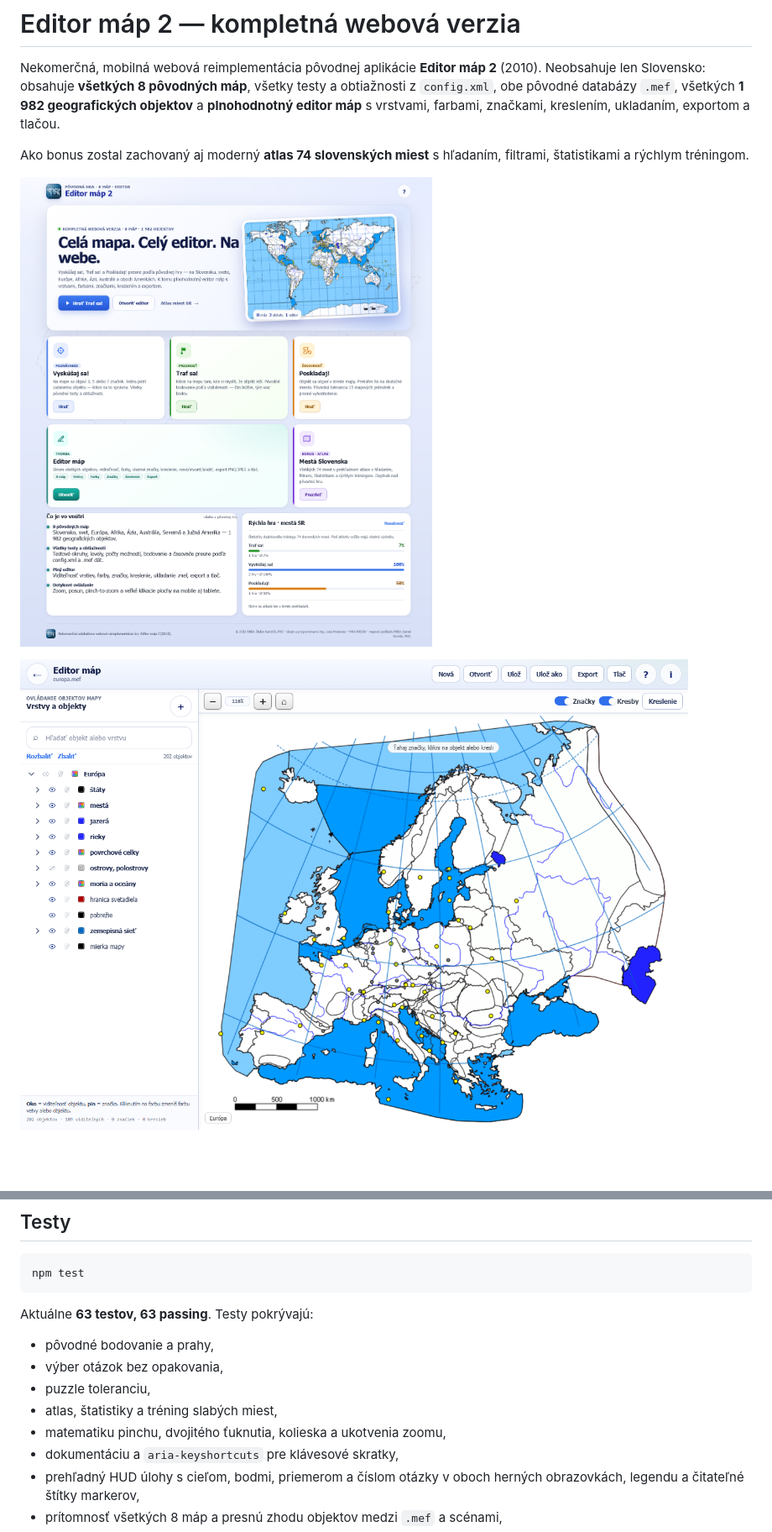
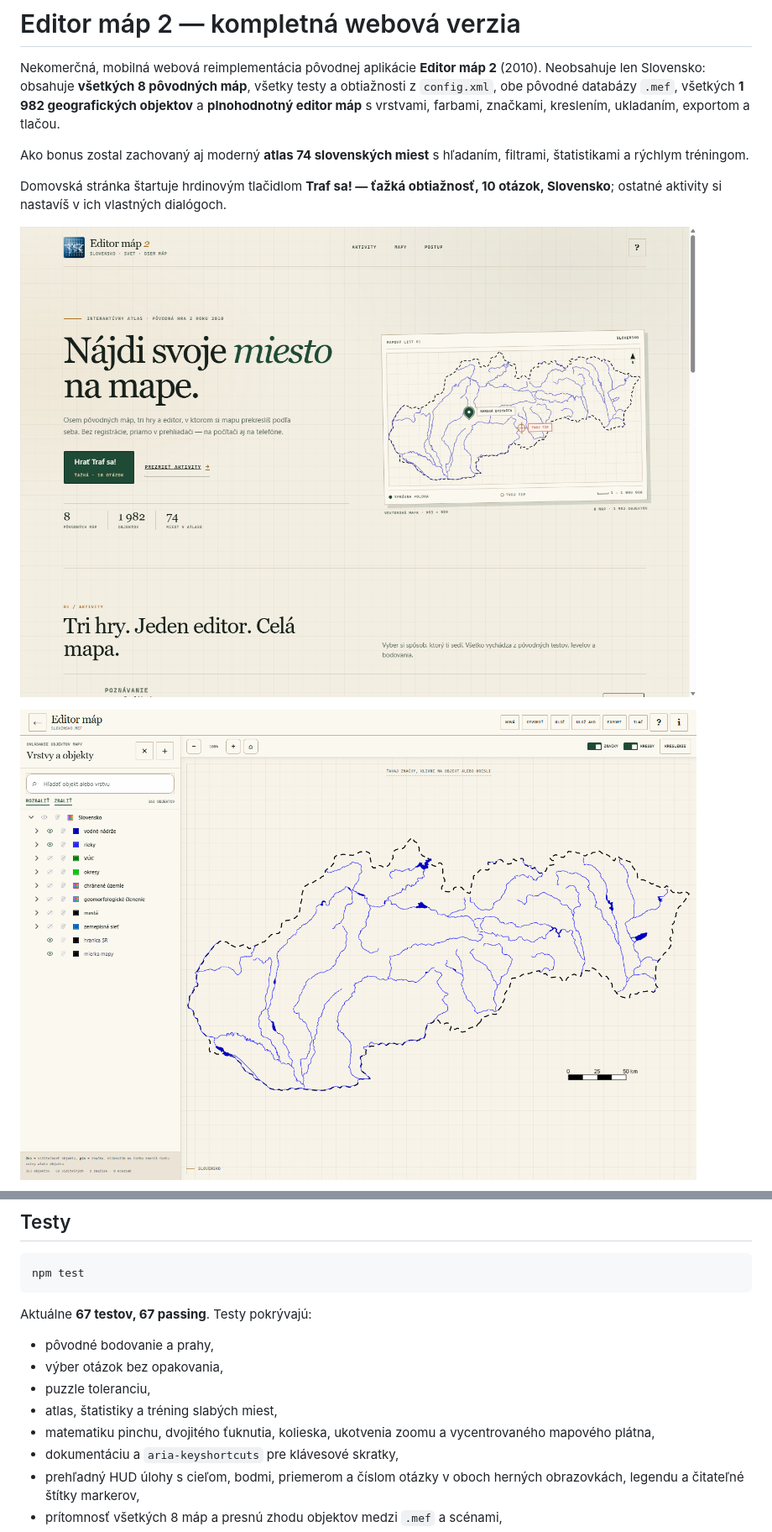
Before and after one commit to adrian-sliacky-gymzv/editor-map-2-web, a Markdown page: webapp/README.md, 2 parts joined by grey strips. Shown at 84% size. Rendered like a GitHub page; pictures changed too: webapp/screenshot-editor.png, webapp/screenshot-home.png; blank space fills up the shorter version.

````diff
--- a/webapp/README.md
+++ b/webapp/README.md
@@ -9,6 +9,9 @@ farbami, značkami, kreslením, ukladaním, exportom a tlačou.
 Ako bonus zostal zachovaný aj moderný **atlas 74 slovenských miest** s hľadaním,
 filtrami, štatistikami a rýchlym tréningom.
 
+Domovská stránka štartuje hrdinovým tlačidlom **Traf sa! — ťažká obtiažnosť,
+10 otázok, Slovensko**; ostatné aktivity si nastavíš v ich vlastných dialógoch.
+
 ![Domovská obrazovka webovej verzie](screenshot-home.png)
 
 ![Editor máp s pôvodnou mapou Európy](screenshot-editor.png)
@@ -279,13 +314,14 @@ Počas vývoja bolo overené:
 npm test
 ```
 
-Aktuálne **63 testov, 63 passing**. Testy pokrývajú:
+Aktuálne **67 testov, 67 passing**. Testy pokrývajú:
 
 - pôvodné bodovanie a prahy,
 - výber otázok bez opakovania,
 - puzzle toleranciu,
 - atlas, štatistiky a tréning slabých miest,
-- matematiku pinchu, dvojitého ťuknutia, kolieska a ukotvenia zoomu,
+- matematiku pinchu, dvojitého ťuknutia, kolieska, ukotvenia zoomu a
+  vycentrovaného mapového plátna,
 - dokumentáciu a `aria-keyshortcuts` pre klávesové skratky,
 - prehľadný HUD úlohy s cieľom, bodmi, priemerom a číslom otázky v oboch
   herných obrazovkách, legendu a čitateľné štítky markerov,
````
Also changed, not shown: other parts of webapp/README.md (+65 -15 lines), DEPLOYMENT.md (added, +108 -0 lines), README.md (added, +42 -0 lines), webapp/screenshot-atlas.png, webapp/screenshot-mobile.png, 11 other files.
